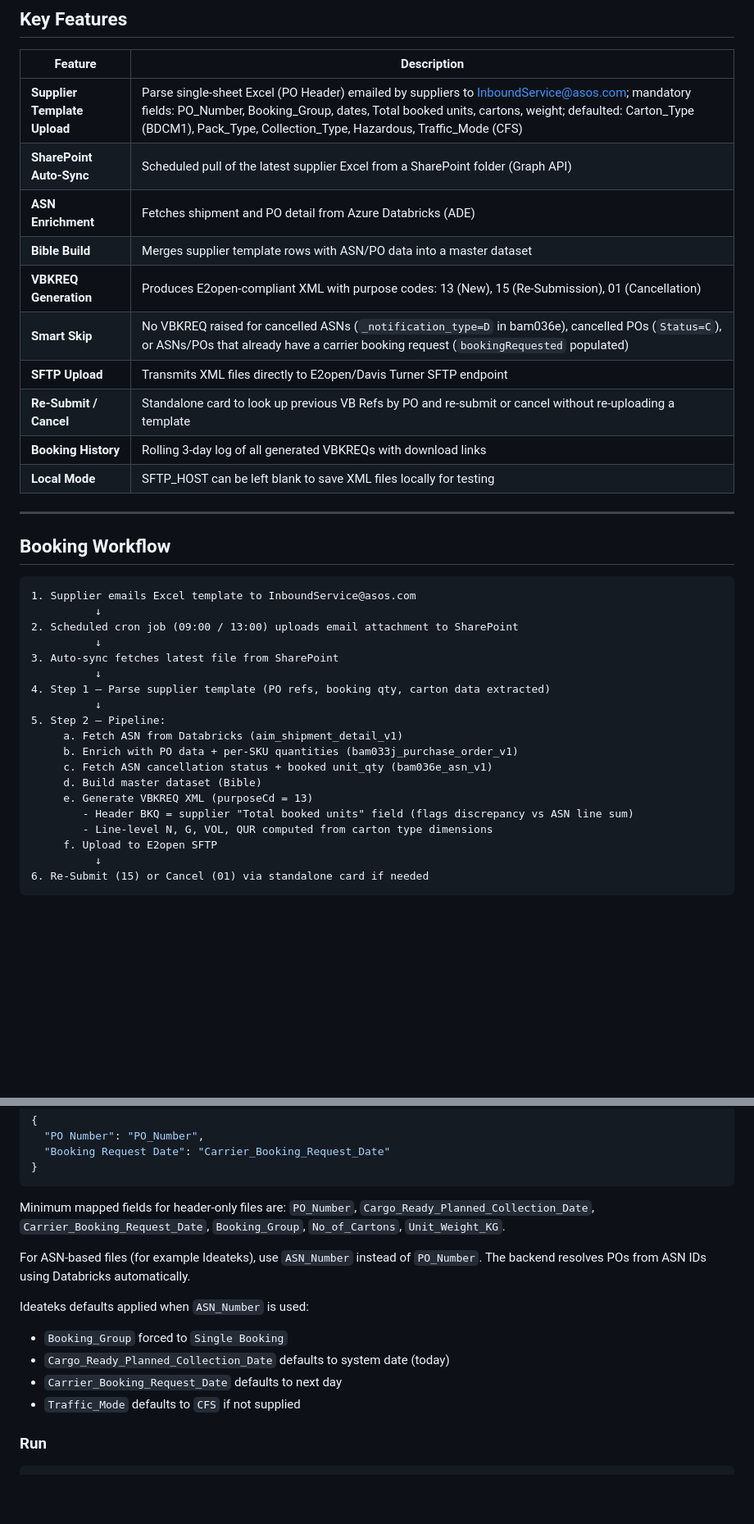
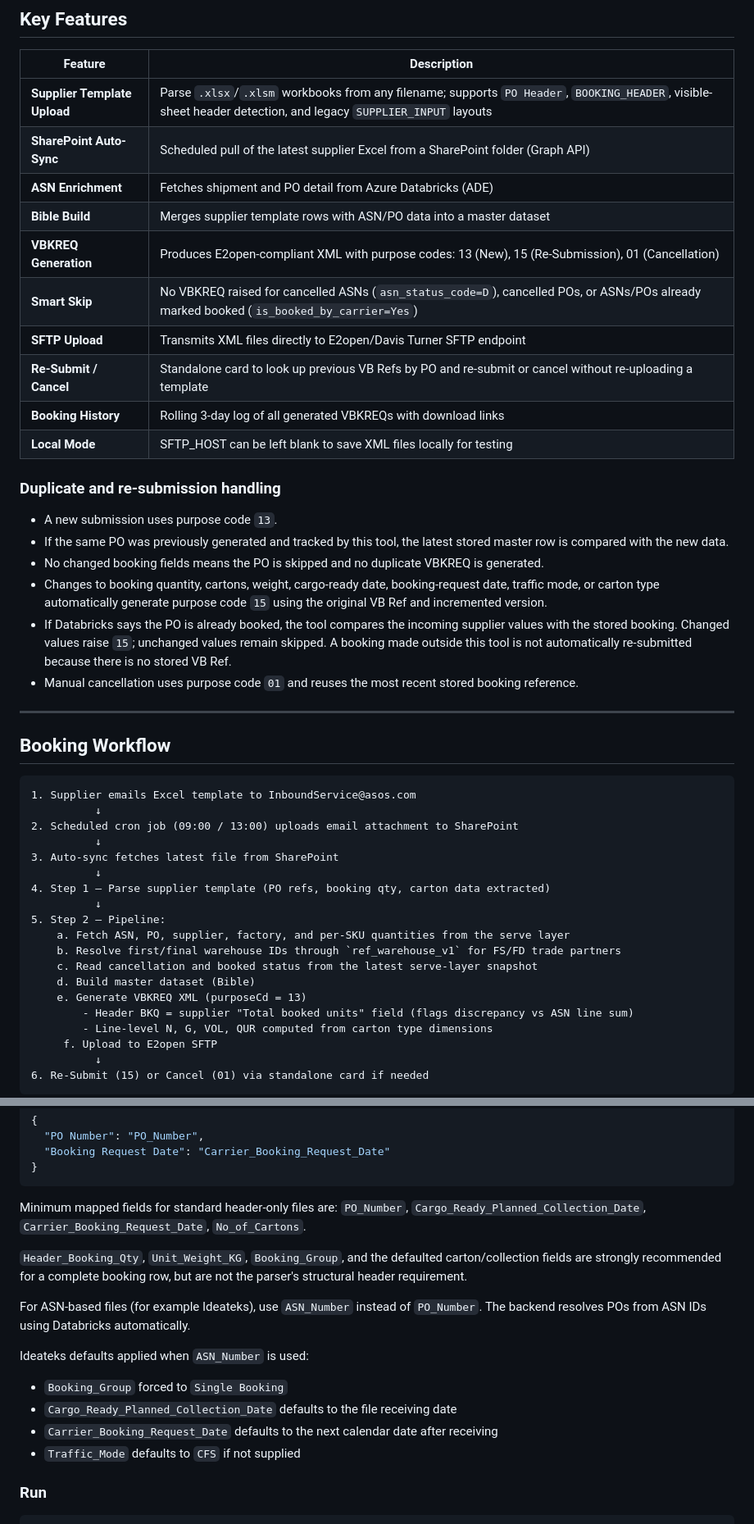
Before and after one commit to asos-elamathipandian/CarrierBooking_SCC_Stub, a Markdown page: README.md, 2 parts joined by grey strips. Shown at 82% size. Drawn GitHub-style; blank space fills up the shorter version.

````diff
--- a/README.md
+++ b/README.md
@@ -352,16 +360,25 @@ node backend/test-databricks.js   # test Databricks connection
 
 | Feature | Description |
 |---|---|
-| **Supplier Template Upload** | Parse single-sheet Excel (PO Header) emailed by suppliers to InboundService@asos.com; mandatory fields: PO_Number, Booking_Group, dates, Total booked units, cartons, weight; defaulted: Carton_Type (BDCM1), Pack_Type, Collection_Type, Hazardous, Traffic_Mode (CFS) |
+| **Supplier Template Upload** | Parse `.xlsx`/`.xlsm` workbooks from any filename; supports `PO Header`, `BOOKING_HEADER`, visible-sheet header detection, and legacy `SUPPLIER_INPUT` layouts |
 | **SharePoint Auto-Sync** | Scheduled pull of the latest supplier Excel from a SharePoint folder (Graph API) |
 | **ASN Enrichment** | Fetches shipment and PO detail from Azure Databricks (ADE) |
 | **Bible Build** | Merges supplier template rows with ASN/PO data into a master dataset |
 | **VBKREQ Generation** | Produces E2open-compliant XML with purpose codes: 13 (New), 15 (Re-Submission), 01 (Cancellation) |
-| **Smart Skip** | No VBKREQ raised for cancelled ASNs (`_notification_type=D` in bam036e), cancelled POs (`Status=C`), or ASNs/POs that already have a carrier booking request (`bookingRequested` populated) |
+| **Smart Skip** | No VBKREQ raised for cancelled ASNs (`asn_status_code=D`), cancelled POs, or ASNs/POs already marked booked (`is_booked_by_carrier=Yes`) |
 | **SFTP Upload** | Transmits XML files directly to E2open/Davis Turner SFTP endpoint |
 | **Re-Submit / Cancel** | Standalone card to look up previous VB Refs by PO and re-submit or cancel without re-uploading a template |
 | **Booking History** | Rolling 3-day log of all generated VBKREQs with download links |
 | **Local Mode** | SFTP_HOST can be left blank to save XML files locally for testing |
+
+### Duplicate and re-submission handling
+
+- A new submission uses purpose code `13`.
+- If the same PO was previously generated and tracked by this tool, the latest stored master row is compared with the new data.
+- No changed booking fields means the PO is skipped and no duplicate VBKREQ is generated.
+- Changes to booking quantity, cartons, weight, cargo-ready date, booking-request date, traffic mode, or carton type automatically generate purpose code `15` using the original VB Ref and incremented version.
+- If Databricks says the PO is already booked, the tool compares the incoming supplier values with the stored booking. Changed values raise `15`; unchanged values remain skipped. A booking made outside this tool is not automatically re-submitted because there is no stored VB Ref.
+- Manual cancellation uses purpose code `01` and reuses the most recent stored booking reference.
 
 ---
 
@@ -377,11 +394,11 @@ node backend/test-databricks.js   # test Databricks connection
 4. Step 1 — Parse supplier template (PO refs, booking qty, carton data extracted)
           ↓
 5. Step 2 — Pipeline:
-     a. Fetch ASN from Databricks (aim_shipment_detail_v1)
-     b. Enrich with PO data + per-SKU quantities (bam033j_purchase_order_v1)
-     c. Fetch ASN cancellation status + booked unit_qty (bam036e_asn_v1)
-     d. Build master dataset (Bible)
-     e. Generate VBKREQ XML (purposeCd = 13)
+    a. Fetch ASN, PO, supplier, factory, and per-SKU quantities from the serve layer
+    b. Resolve first/final warehouse IDs through `ref_warehouse_v1` for FS/FD trade partners
+    c. Read cancellation and booked status from the latest serve-layer snapshot
+    d. Build master dataset (Bible)
+    e. Generate VBKREQ XML (purposeCd = 13)
         - Header BKQ = supplier "Total booked units" field (flags discrepancy vs ASN line sum)
         - Line-level N, G, VOL, QUR computed from carton type dimensions
      f. Upload to E2open SFTP
@@ -540,16 +557,18 @@ or
 }
 ```
 
-Minimum mapped fields for header-only files are:
-`PO_Number`, `Cargo_Ready_Planned_Collection_Date`, `Carrier_Booking_Request_Date`, `Booking_Group`, `No_of_Cartons`, `Unit_Weight_KG`.
+Minimum mapped fields for standard header-only files are:
+`PO_Number`, `Cargo_Ready_Planned_Collection_Date`, `Carrier_Booking_Request_Date`, `No_of_Cartons`.
+
+`Header_Booking_Qty`, `Unit_Weight_KG`, `Booking_Group`, and the defaulted carton/collection fields are strongly recommended for a complete booking row, but are not the parser's structural header requirement.
 
 For ASN-based files (for example Ideateks), use `ASN_Number` instead of `PO_Number`.
 The backend resolves POs from ASN IDs using Databricks automatically.
 
 Ideateks defaults applied when `ASN_Number` is used:
 - `Booking_Group` forced to `Single Booking`
-- `Cargo_Ready_Planned_Collection_Date` defaults to system date (today)
-- `Carrier_Booking_Request_Date` defaults to next day
+- `Cargo_Ready_Planned_Collection_Date` defaults to the file receiving date
+- `Carrier_Booking_Request_Date` defaults to the next calendar date after receiving
 - `Traffic_Mode` defaults to `CFS` if not supplied
 
 ### Run
````
Also changed, not shown: other parts of README.md (+26 -15 lines).
